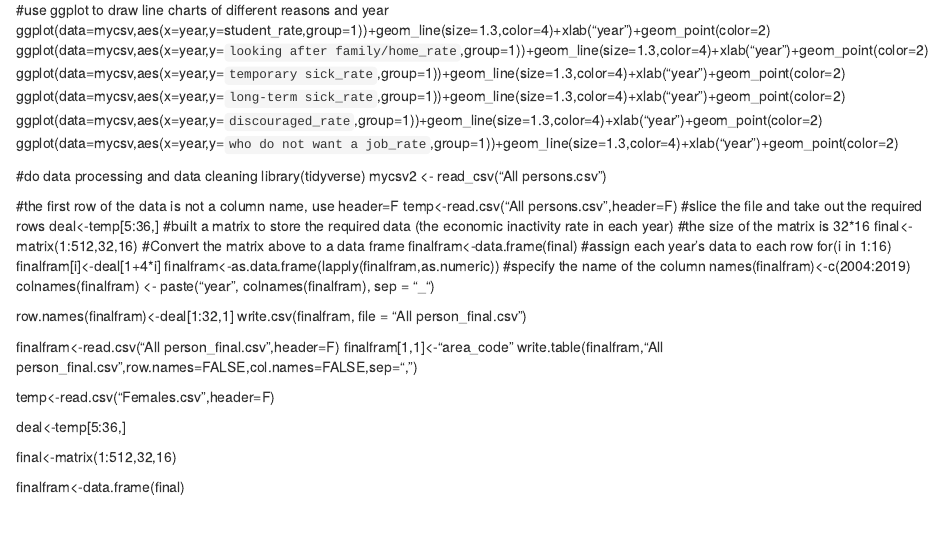
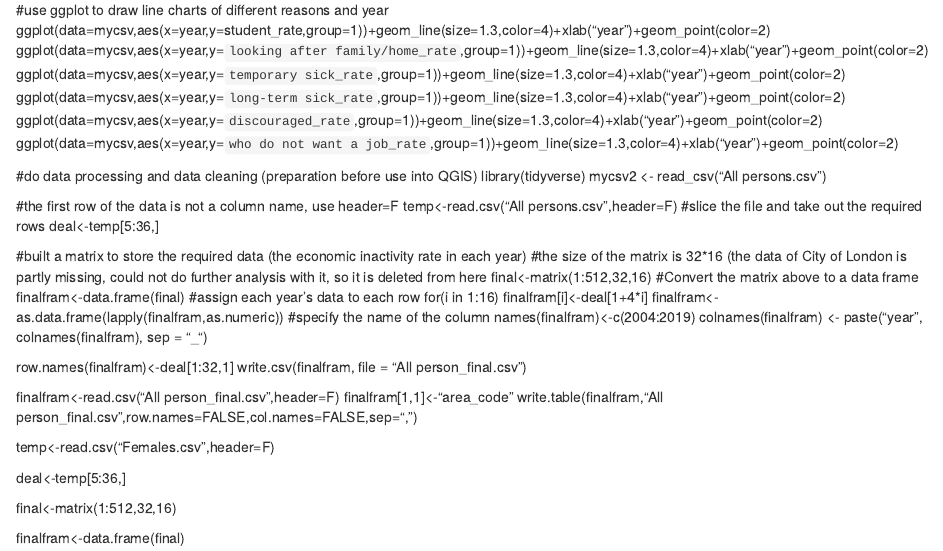
Before and after one commit to Huixin-coder/GIS-Assesment, an R Markdown document (Data Cleaning and Processing.rmd): the page in a window 1100 px wide, from 280 px down before the commit and from 330 px down after it, so that both start at the same text. Rendered offline with R 4.5, knitr and Pandoc, with nearby package versions.

Commit message:
Update Data Cleaning and Processing.rmd

```diff
--- a/Data Cleaning and Processing.rmd
+++ b/Data Cleaning and Processing.rmd
@@ -28,7 +31,7 @@ ggplot(data=mycsv,aes(x=year,y=`discouraged_rate`,group=1))+geom_line(size=1.3,c
 ggplot(data=mycsv,aes(x=year,y=`who do not want a job_rate`,group=1))+geom_line(size=1.3,color=4)+xlab("year")+geom_point(color=2)
 
 
-#do data processing and data cleaning
+#do data processing and data cleaning (preparation before use into QGIS)
 library(tidyverse)
 mycsv2 <- read_csv("All persons.csv")
 
@@ -36,8 +39,9 @@ mycsv2 <- read_csv("All persons.csv")
 temp<-read.csv("All persons.csv",header=F)
 #slice the file and take out the required rows
 deal<-temp[5:36,]
+
 #built a matrix to store the required data (the economic inactivity rate in each year)
-#the size of the matrix is 32*16
+#the size of the matrix is 32*16 (the data of City of London is partly missing, could not do further analysis with it, so it is deleted from here
 final<-matrix(1:512,32,16)
 #Convert the matrix above to a data frame
 finalfram<-data.frame(final)
```
Also changed, not shown: Data Cleaning and Processing.rmd (3 more changed lines).
